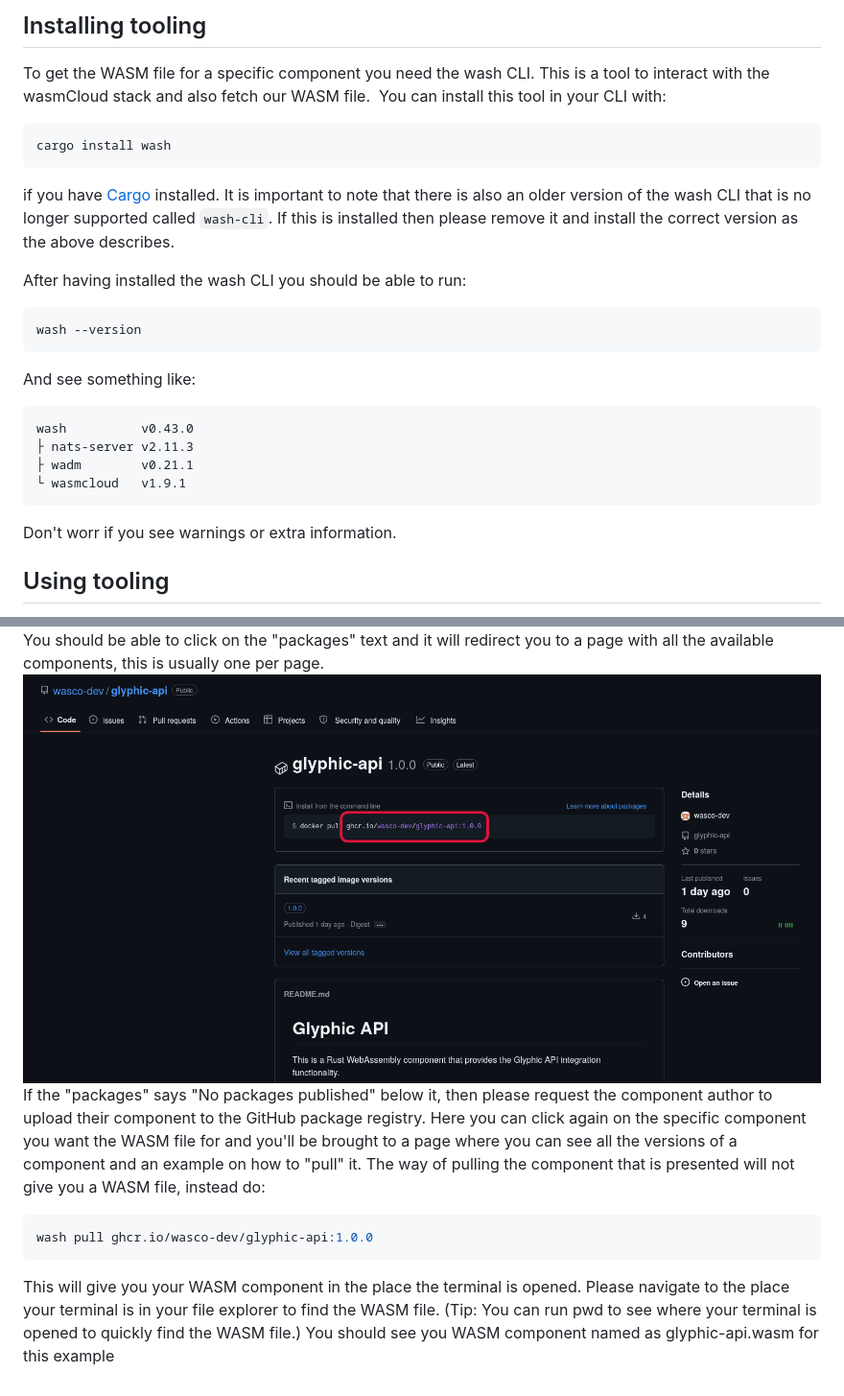
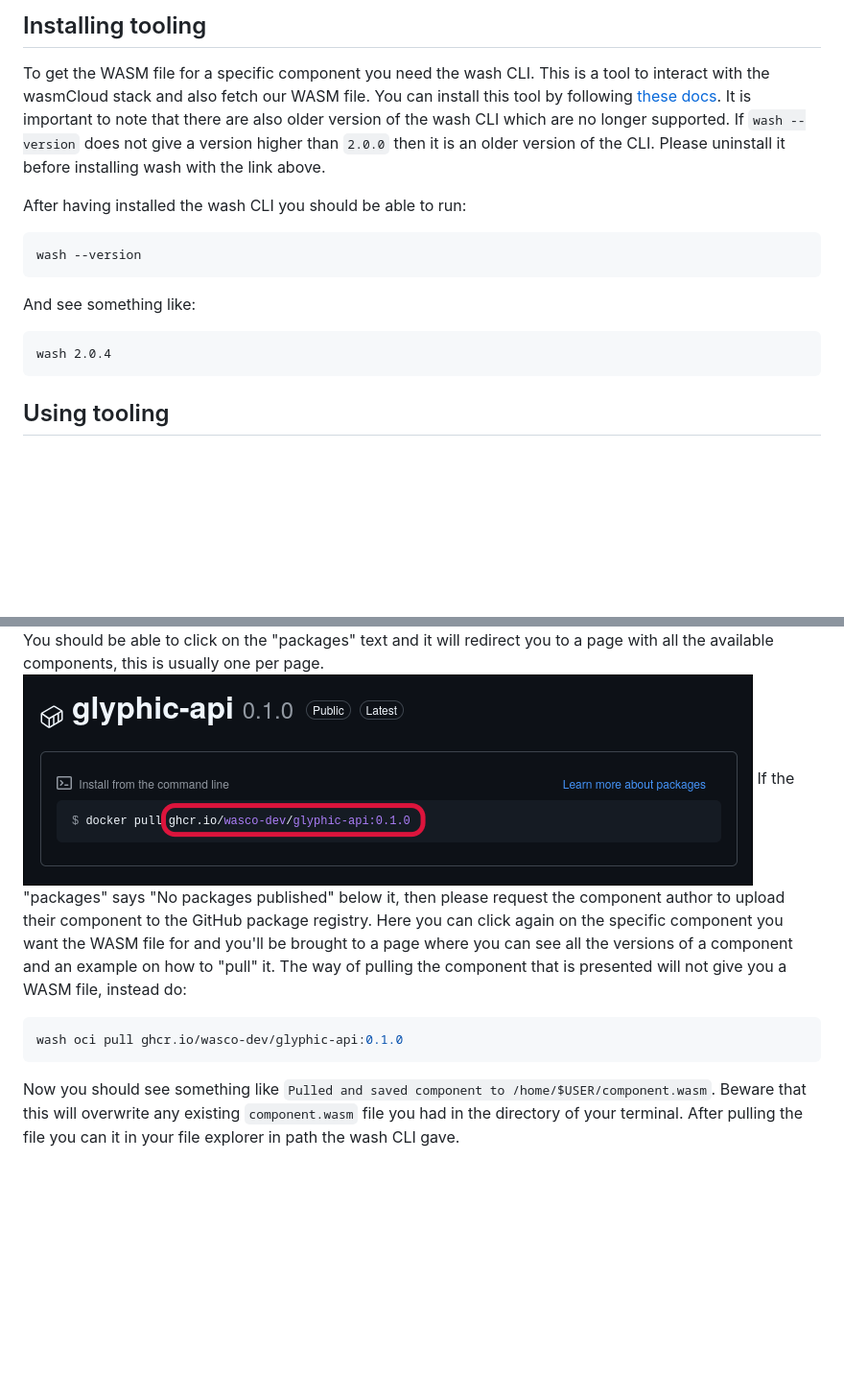
Before and after one commit to wasco-dev/wasco-dev, a Markdown page: README.md, 2 parts joined by grey strips. Shown: that part at 96% size. Rendered like a GitHub page; pictures changed too: assets/packages.png; blank space fills up the shorter version.

Commit message:
doc: update README.md to use newer wash CLI

````diff
--- a/README.md
+++ b/README.md
@@ -5,12 +5,8 @@ Website and WebAssembly package registry reference for [wasco.dev](https://wasco
 # Getting WASM files
 ## Installing tooling
 To get the WASM file for a specific component you need the wash CLI. This is a tool to interact with the wasmCloud stack and also fetch our WASM file.
- You can install this tool in your CLI with:
-```Bash
-cargo install wash
-```
-if you have [Cargo](https://doc.rust-lang.org/cargo/getting-started/installation.html) installed.
-It is important to note that there is also an older version of the wash CLI that is no longer supported called `wash-cli`. If this is installed then please remove it and install the correct version as the above describes.
+You can install this tool by following [these docs](https://wasmcloud.com/docs/installation/).
+It is important to note that there are also older version of the wash CLI which are no longer supported. If `wash --version` does not give a version higher than `2.0.0` then it is an older version of the CLI. Please uninstall it before installing wash with the link above.
 
 After having installed the wash CLI you should be able to run:
 ```Bash
@@ -18,12 +14,8 @@ wash --version
 ```
 And see something like:
 ```
-wash          v0.43.0
-├ nats-server v2.11.3
-├ wadm        v0.21.1
-└ wasmcloud   v1.9.1
+wash 2.0.4
 ```
-Don't worr if you see warnings or extra information.
 
 ## Using tooling
 Now that we have the wash CLI we can get the WASM file for our component. Simply go to the GitHub page for the component you want to download like https://github.com/wasco-dev/glyphic-api and look at the right-hand side and look for the text "packages".
@@ -33,8 +25,7 @@ You should be able to click on the "packages" text and it will redirect you to a
 If the "packages" says "No packages published" below it, then please request the component author to upload their component to the GitHub package registry.
 Here you can click again on the specific component you want the WASM file for and you'll be brought to a page where you can see all the versions of a component and an example on how to "pull" it. The way of pulling the component that is presented will not give you a WASM file, instead do:
 ```Bash
-wash pull ghcr.io/wasco-dev/glyphic-api:1.0.0
+wash oci pull ghcr.io/wasco-dev/glyphic-api:0.1.0
 ```
-This will give you your WASM component in the place the terminal is opened. Please navigate to the place your terminal is in your file explorer to find the WASM file.
-(Tip: You can run pwd to see where your terminal is opened to quickly find the WASM file.)
-You should see you WASM component named as glyphic-api.wasm for this example
+Now you should see something like `Pulled and saved component to /home/$USER/component.wasm`. Beware that this will overwrite any existing `component.wasm` file you had in the directory of your terminal.
+After pulling the file you can it in your file explorer in path the wash CLI gave.
````
